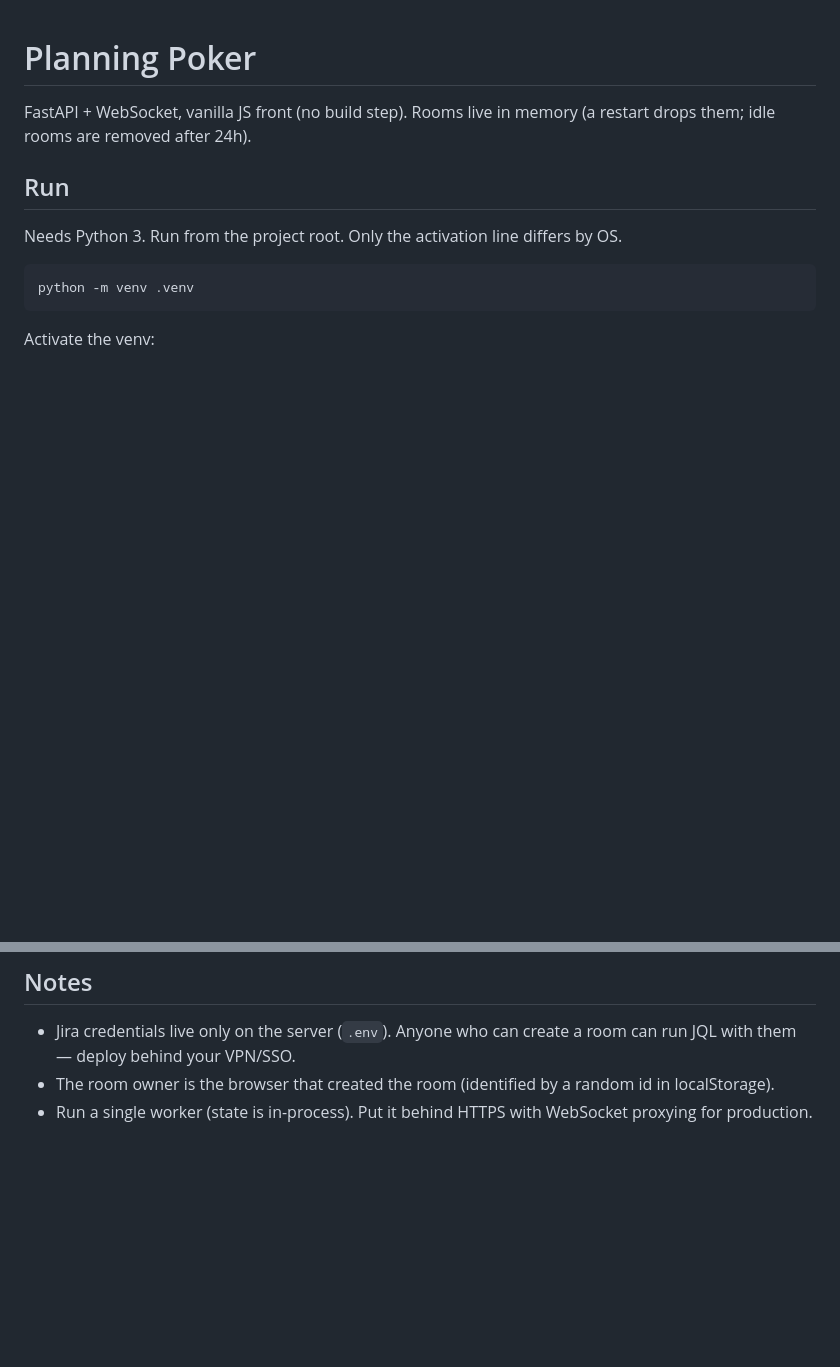
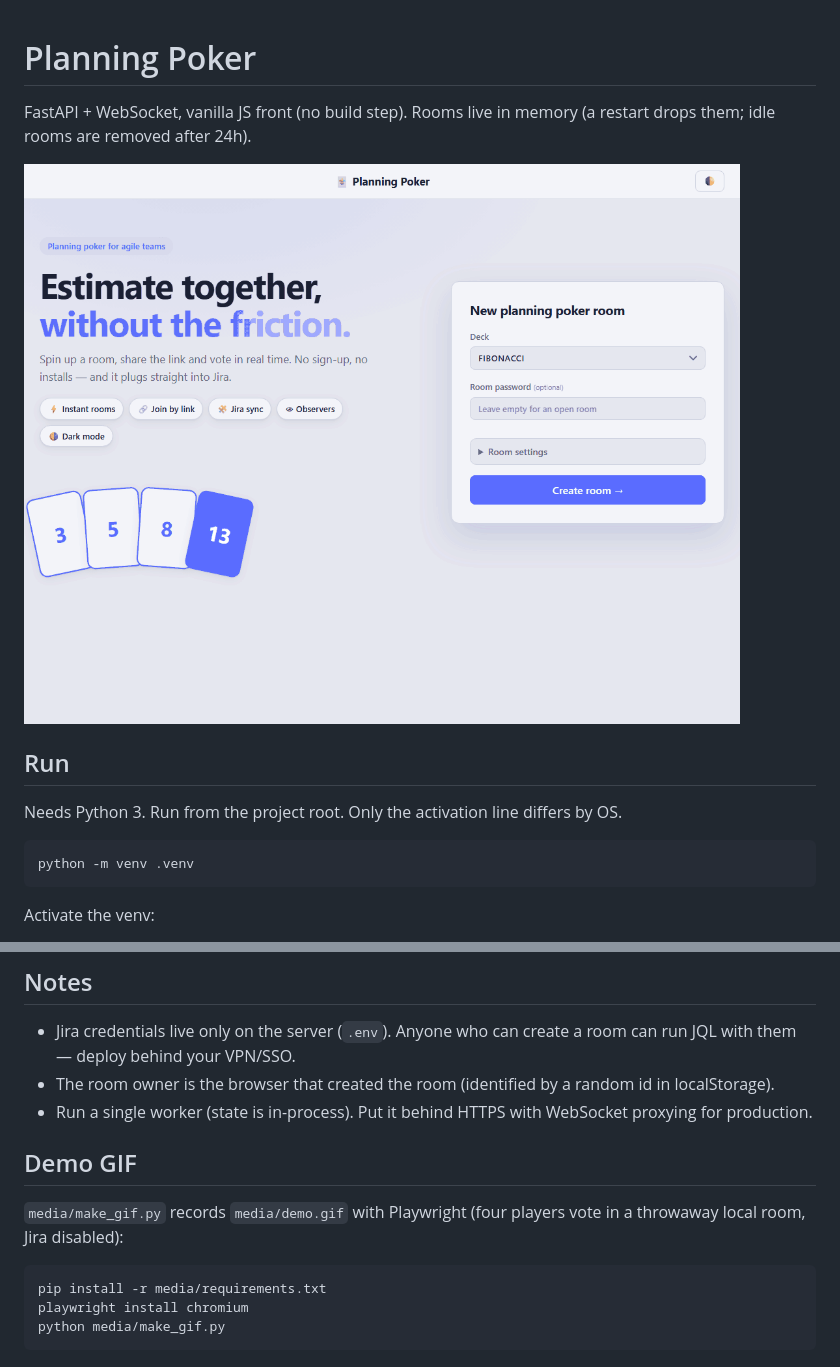
Before and after one commit to AstEfTech/jira-planning-poker, a Markdown page: README.md, 2 parts joined by grey strips. Rendered like a GitHub page; pictures changed too: media/demo.gif (added); blank space fills up the shorter version.

````diff
--- a/README.md
+++ b/README.md
@@ -1,6 +1,8 @@
 # Planning Poker
 
 FastAPI + WebSocket, vanilla JS front (no build step). Rooms live in memory (a restart drops them; idle rooms are removed after 24h).
+
+![Demo](media/demo.gif)
 
 ## Run
 
@@ -36,3 +38,13 @@ Open http://localhost:8000, create a room, share the `/<uuid>` link. Stop with `
 - Jira credentials live only on the server (`.env`). Anyone who can create a room can run JQL with them — deploy behind your VPN/SSO.
 - The room owner is the browser that created the room (identified by a random id in localStorage).
 - Run a single worker (state is in-process). Put it behind HTTPS with WebSocket proxying for production.
+
+## Demo GIF
+
+`media/make_gif.py` records `media/demo.gif` with Playwright (four players vote in a throwaway local room, Jira disabled):
+
+```
+pip install -r media/requirements.txt
+playwright install chromium
+python media/make_gif.py
+```
````
Also changed, not shown: 2 other files.
